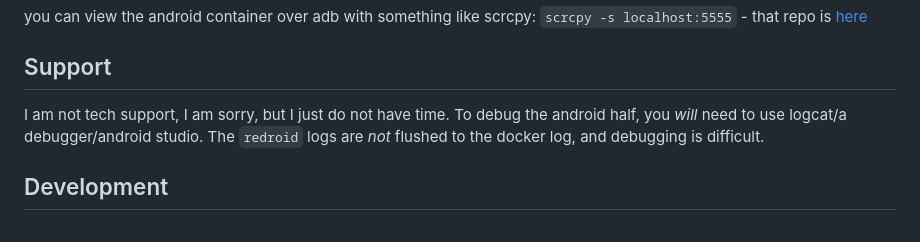
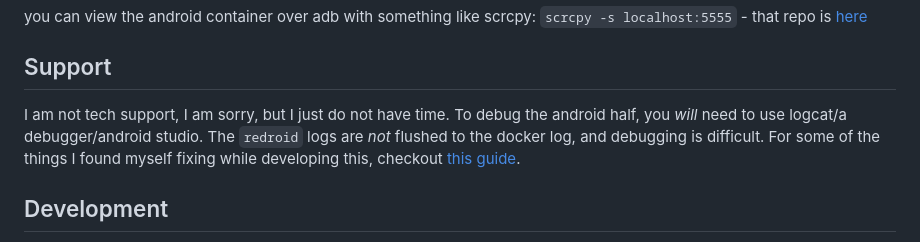
Before and after one commit to xerootg/cryze_v2, a Markdown page: README.md, the part around the change. Drawn GitHub-style.

Commit message:
link to troubleshooting

```diff
--- a/README.md
+++ b/README.md
@@ -32,7 +32,7 @@ docker compose up -d
 you can view the android container over adb with something like scrcpy: `scrcpy -s localhost:5555` - that repo is [here](https://github.com/Genymobile/scrcpy)
 
 ## Support
-I am not tech support, I am sorry, but I just do not have time. To debug the android half, you _will_ need to use logcat/a debugger/android studio. The `redroid` logs are _not_ flushed to the docker log, and debugging is difficult.
+I am not tech support, I am sorry, but I just do not have time. To debug the android half, you _will_ need to use logcat/a debugger/android studio. The `redroid` logs are _not_ flushed to the docker log, and debugging is difficult. For some of the things I found myself fixing while developing this, checkout [this guide](TROUBLESHOOTING.md).
 
 ## Development
 I am using Android Studio for the android app, and just attaching to my remote docker-hosted `redroid` container (`adb connect [arch box ip address]:5555`). debugging/remote builds work, but container reboots will not persist your `/data` partition, so be sure to rebuild/restart with updated sources. (step 3 above)
```
